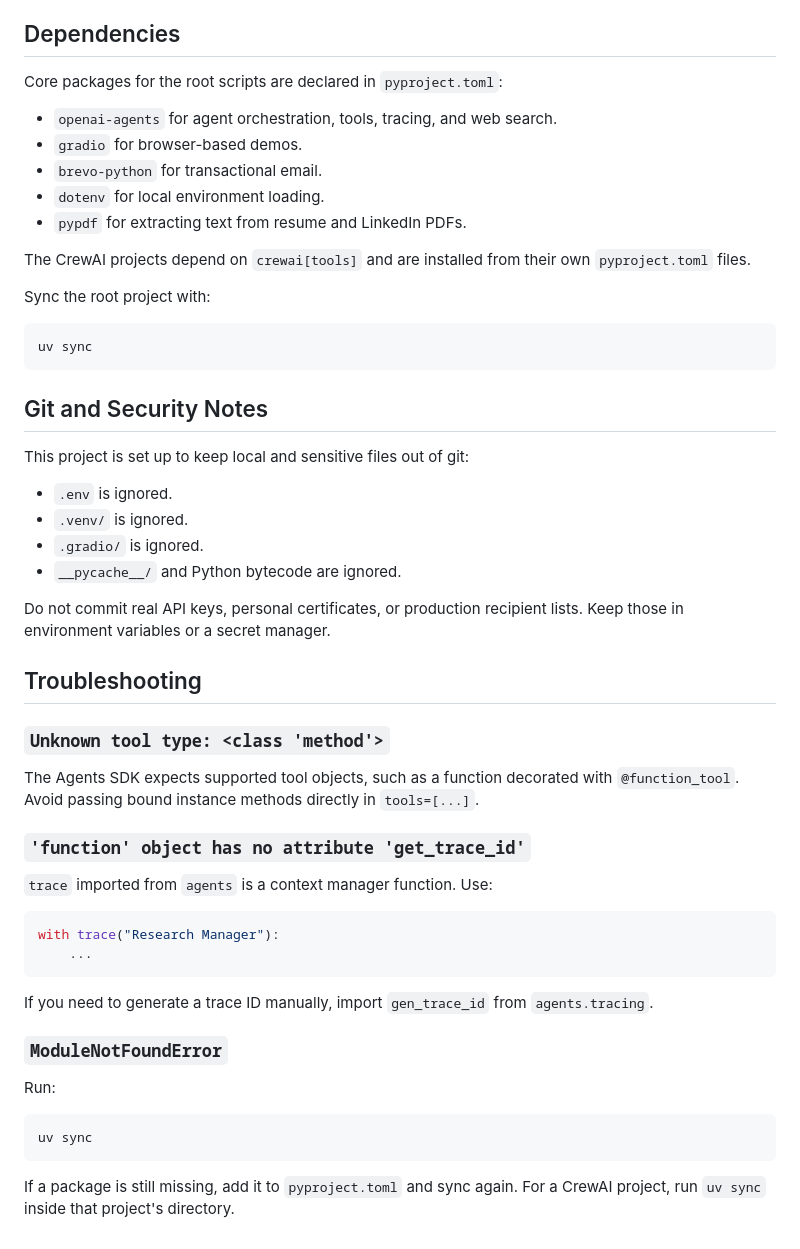
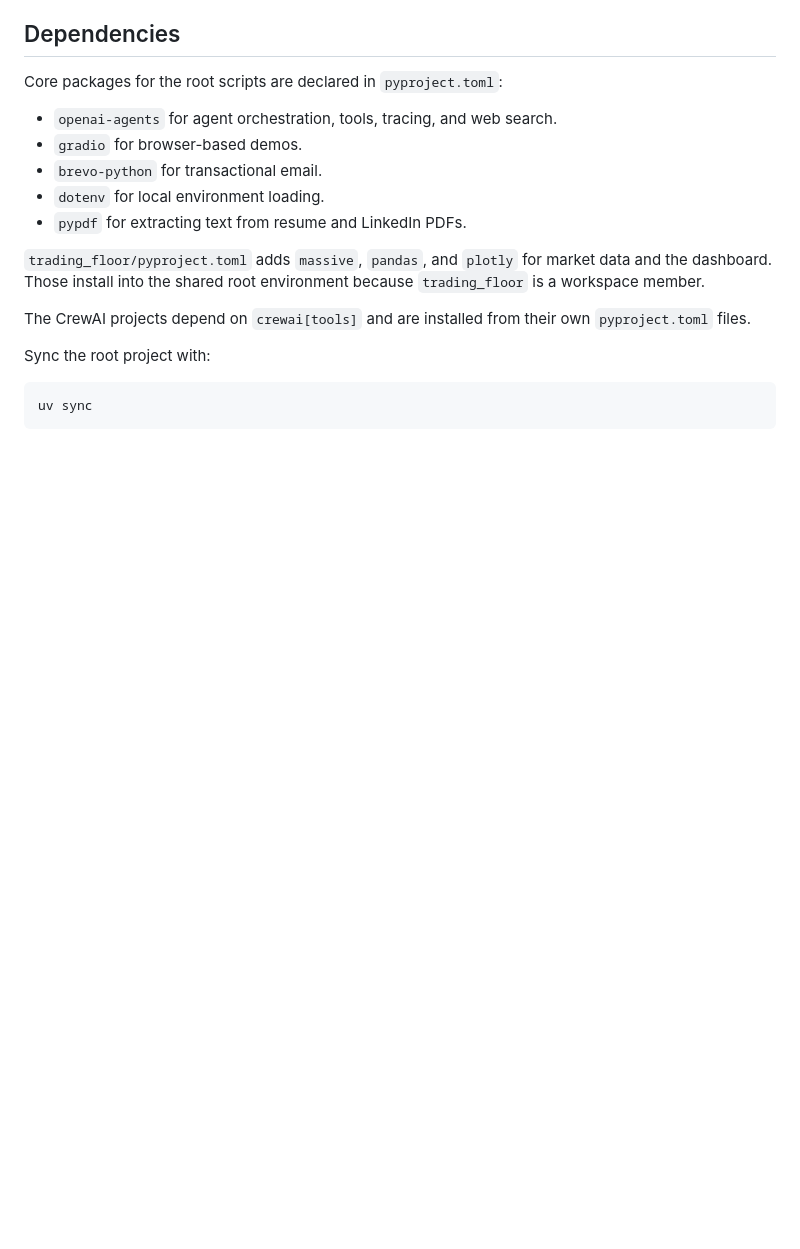
Before and after one commit to saumyabhatnagar1/ai-agents, a Markdown page: README.md, the part around one of its changes. Rendered like a GitHub page; blank space fills up the shorter version.

````diff
--- a/README.md
+++ b/README.md
@@ -214,6 +309,10 @@ Core packages for the root scripts are declared in `pyproject.toml`:
 - `dotenv` for local environment loading.
 - `pypdf` for extracting text from resume and LinkedIn PDFs.
 
+`trading_floor/pyproject.toml` adds `massive`, `pandas`, and `plotly` for
+market data and the dashboard. Those install into the shared root environment
+because `trading_floor` is a workspace member.
+
 The CrewAI projects depend on `crewai[tools]` and are installed from their own
 `pyproject.toml` files.
 
@@ -222,45 +321,3 @@ Sync the root project with:
 ```bash
 uv sync
 ```
-
-## Git and Security Notes
-
-This project is set up to keep local and sensitive files out of git:
-
-- `.env` is ignored.
-- `.venv/` is ignored.
-- `.gradio/` is ignored.
-- `__pycache__/` and Python bytecode are ignored.
-
-Do not commit real API keys, personal certificates, or production recipient
-lists. Keep those in environment variables or a secret manager.
-
-## Troubleshooting
-
-### `Unknown tool type: <class 'method'>`
-
-The Agents SDK expects supported tool objects, such as a function decorated with
-`@function_tool`. Avoid passing bound instance methods directly in `tools=[...]`.
-
-### `'function' object has no attribute 'get_trace_id'`
-
-`trace` imported from `agents` is a context manager function. Use:
-
-```python
-with trace("Research Manager"):
-    ...
-```
-
-If you need to generate a trace ID manually, import `gen_trace_id` from
-`agents.tracing`.
-
-### `ModuleNotFoundError`
-
-Run:
-
-```bash
-uv sync
-```
-
-If a package is still missing, add it to `pyproject.toml` and sync again.
-For a CrewAI project, run `uv sync` inside that project's directory.
````
Also changed, not shown: other parts of README.md (+115 -20 lines).
